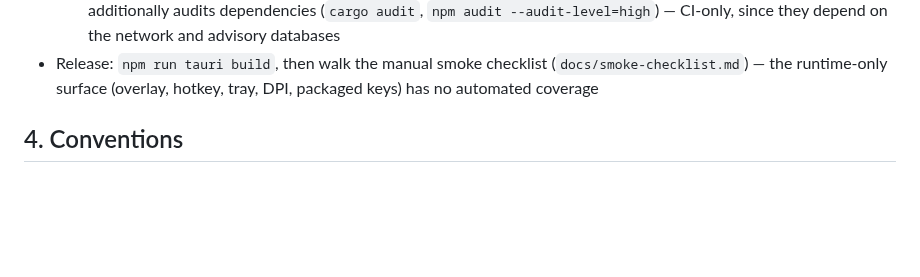
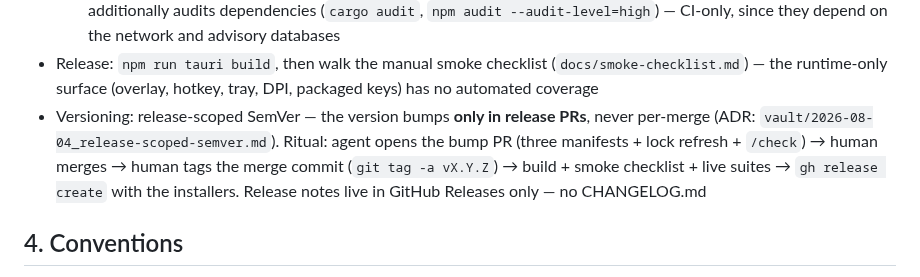
Before and after one commit to thitcc/wikilens, a Markdown page: CLAUDE.md, the part around the change. Rendered like a GitHub page; blank space fills up the shorter version.

Commit message:
docs: record the release ritual in CLAUDE.md and the release-build skill
Co-Authored-By: Claude Fable 5 <noreply@anthropic.com>

```diff
--- a/CLAUDE.md
+++ b/CLAUDE.md
@@ -105,6 +105,13 @@ Frontend/Tauri from repo root; `cargo` from `src-tauri/`:
 - Release: `npm run tauri build`, then walk the manual smoke checklist
   (`docs/smoke-checklist.md`) — the runtime-only surface (overlay, hotkey,
   tray, DPI, packaged keys) has no automated coverage
+- Versioning: release-scoped SemVer — the version bumps **only in release
+  PRs**, never per-merge (ADR: `vault/2026-08-04_release-scoped-semver.md`).
+  Ritual: agent opens the bump PR (three manifests + lock refresh +
+  `/check`) → human merges → human tags the merge commit
+  (`git tag -a vX.Y.Z`) → build + smoke checklist + live suites →
+  `gh release create` with the installers. Release notes live in GitHub
+  Releases only — no CHANGELOG.md
 
 ## 4. Conventions
 
```
Also changed, not shown: 1 other file.
